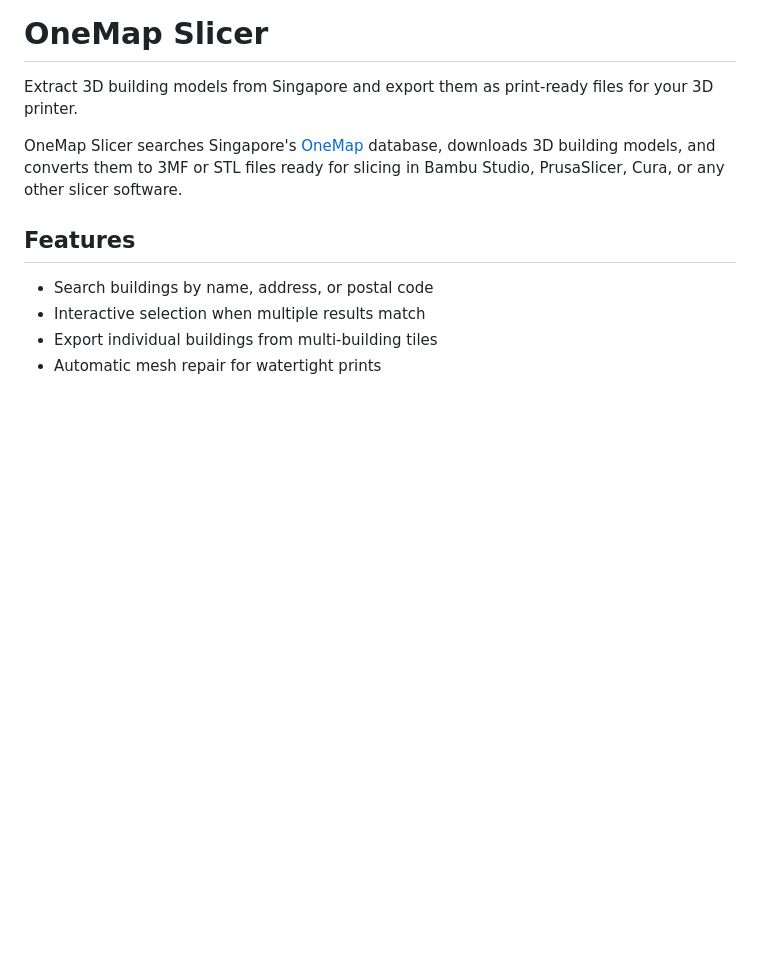
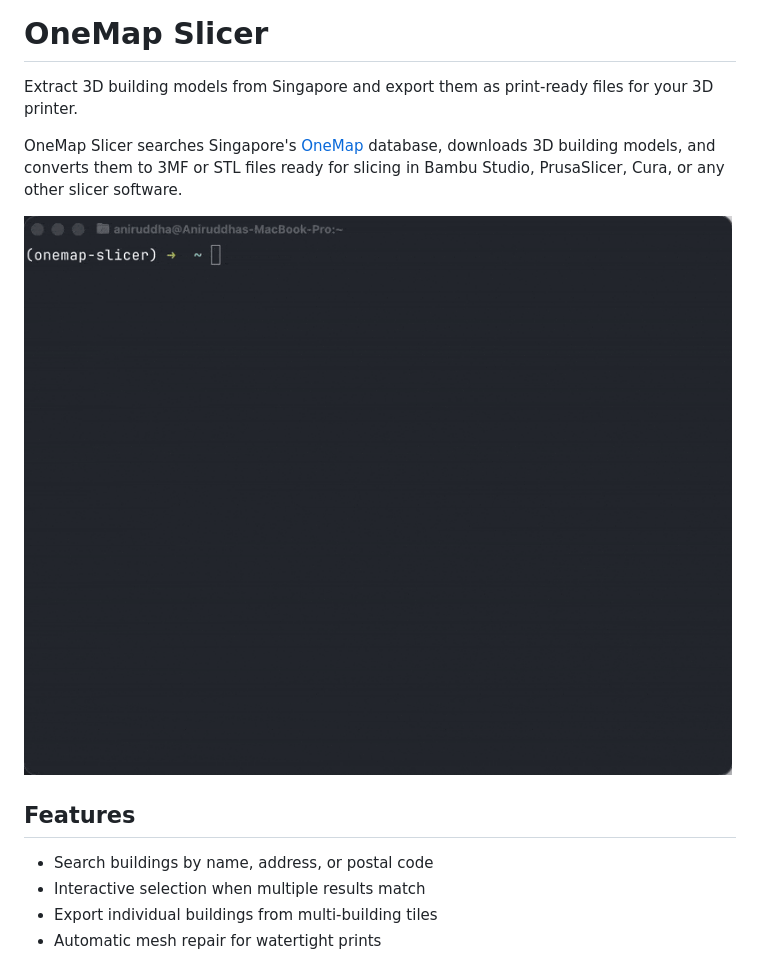
Before and after one commit to mli3w/onemap-slicer, a Markdown page: README.md, the part around the change. Drawn GitHub-style; pictures changed too: docs/demo.gif (added); blank space fills up the shorter version.

Commit message:
Add demo GIF to README
Co-Authored-By: Claude Opus 4.5 <noreply@anthropic.com>

```diff
--- a/README.md
+++ b/README.md
@@ -3,6 +3,8 @@
 Extract 3D building models from Singapore and export them as print-ready files for your 3D printer.
 
 OneMap Slicer searches Singapore's [OneMap](https://www.onemap.gov.sg/) database, downloads 3D building models, and converts them to 3MF or STL files ready for slicing in Bambu Studio, PrusaSlicer, Cura, or any other slicer software.
+
+![Demo](./docs/demo.gif)
 
 ## Features
 
```
